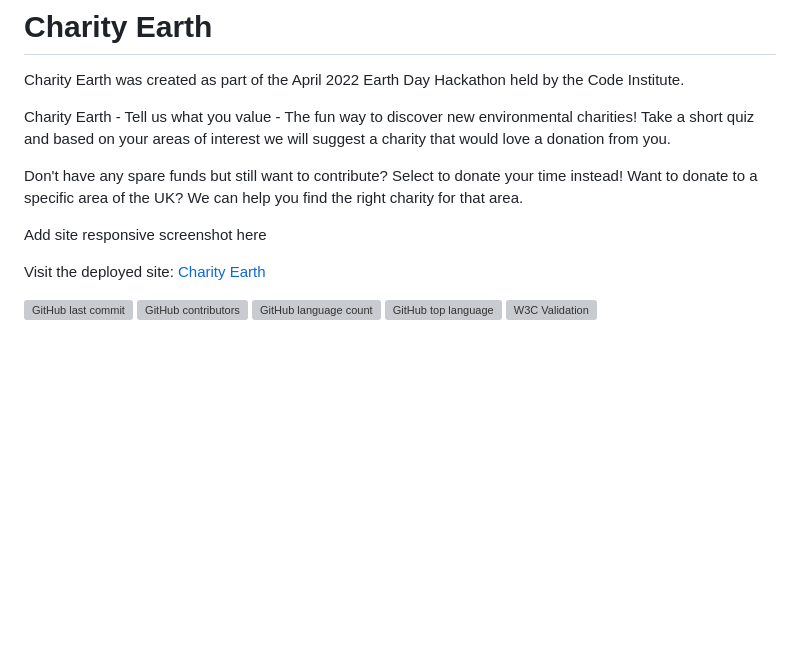
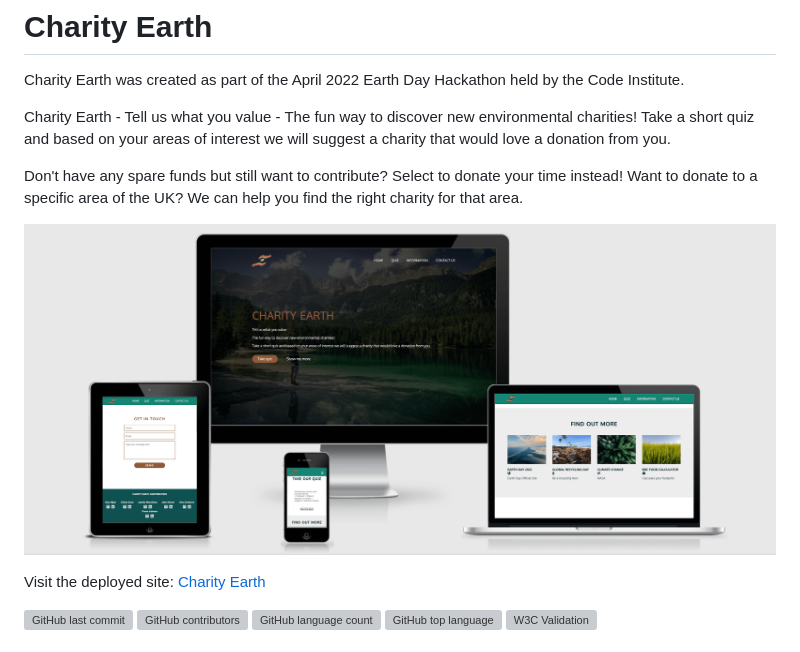
Before and after one commit to kera-cudmore/earth-day-hackathon-2022, a Markdown page: README.md, the part around the change. Rendered like a GitHub page; pictures changed too: assets/images/charity-earth-responsive.png (added); blank space fills up the shorter version; grey boxes are pictures that could not be loaded.

Commit message:
added responsive site image to all pages

```diff
--- a/README.md
+++ b/README.md
@@ -6,7 +6,7 @@ Charity Earth - Tell us what you value - The fun way to discover new environment
 
 Don't have any spare funds but still want to contribute? Select to donate your time instead! Want to donate to a specific area of the UK? We can help you find the right charity for that area.
 
-Add site responsive screenshot here
+![Charity Earth Responsive Image](assets/images/charity-earth-responsive.png)
 
 Visit the deployed site: [Charity Earth](https://kera-cudmore.github.io/earth-day-hackathon-2022/)
 
```
Also changed, not shown: 8 other files.
